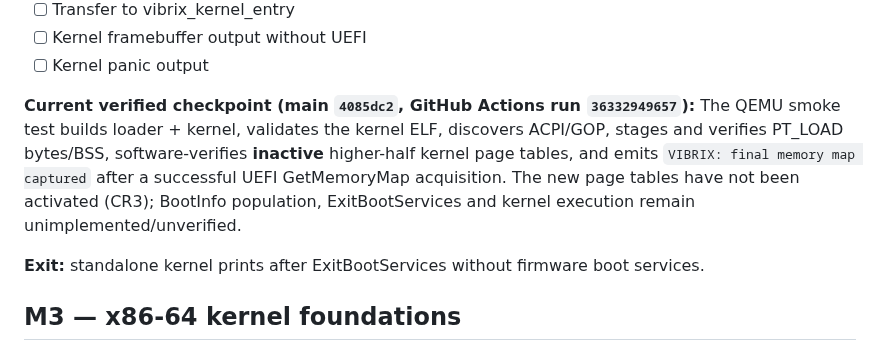
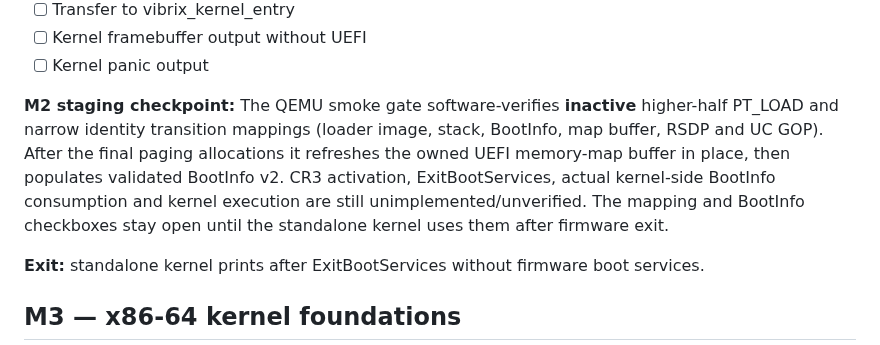
Before and after one commit to mixutin/Vibrix, a Markdown page: ROADMAP.md, the part around the change. Drawn GitHub-style.

Commit message:
docs: clarify identity staging, final-map refresh and actual handoff boundary

```diff
--- a/ROADMAP.md
+++ b/ROADMAP.md
@@ -45,7 +45,7 @@ There is no internal-disk edition. A checkbox is completed only when functionali
 - [ ] Kernel framebuffer output without UEFI
 - [ ] Kernel panic output
 
-**Current verified checkpoint (main `4085dc2`, GitHub Actions run `36332949657`):** The QEMU smoke test builds loader + kernel, validates the kernel ELF, discovers ACPI/GOP, stages and verifies PT_LOAD bytes/BSS, software-verifies **inactive** higher-half kernel page tables, and emits `VIBRIX: final memory map captured` after a successful UEFI GetMemoryMap acquisition. The new page tables have not been activated (CR3); BootInfo population, ExitBootServices and kernel execution remain unimplemented/unverified.
+**M2 staging checkpoint:** The QEMU smoke gate software-verifies **inactive** higher-half PT_LOAD and narrow identity transition mappings (loader image, stack, BootInfo, map buffer, RSDP and UC GOP). After the final paging allocations it refreshes the owned UEFI memory-map buffer in place, then populates validated BootInfo v2. CR3 activation, ExitBootServices, actual kernel-side BootInfo consumption and kernel execution are still unimplemented/unverified. The mapping and BootInfo checkboxes stay open until the standalone kernel uses them after firmware exit.
 
 **Exit:** standalone kernel prints after ExitBootServices without firmware boot services.
 
```
